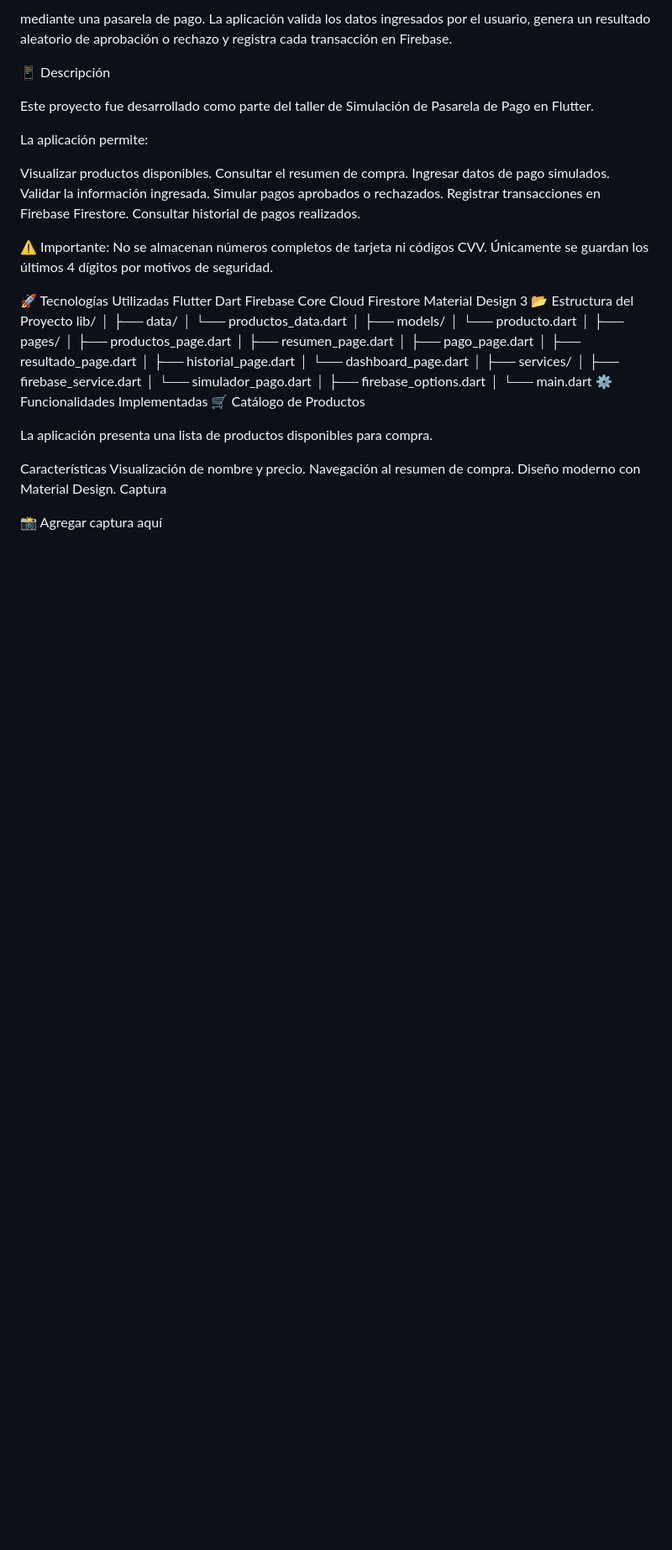
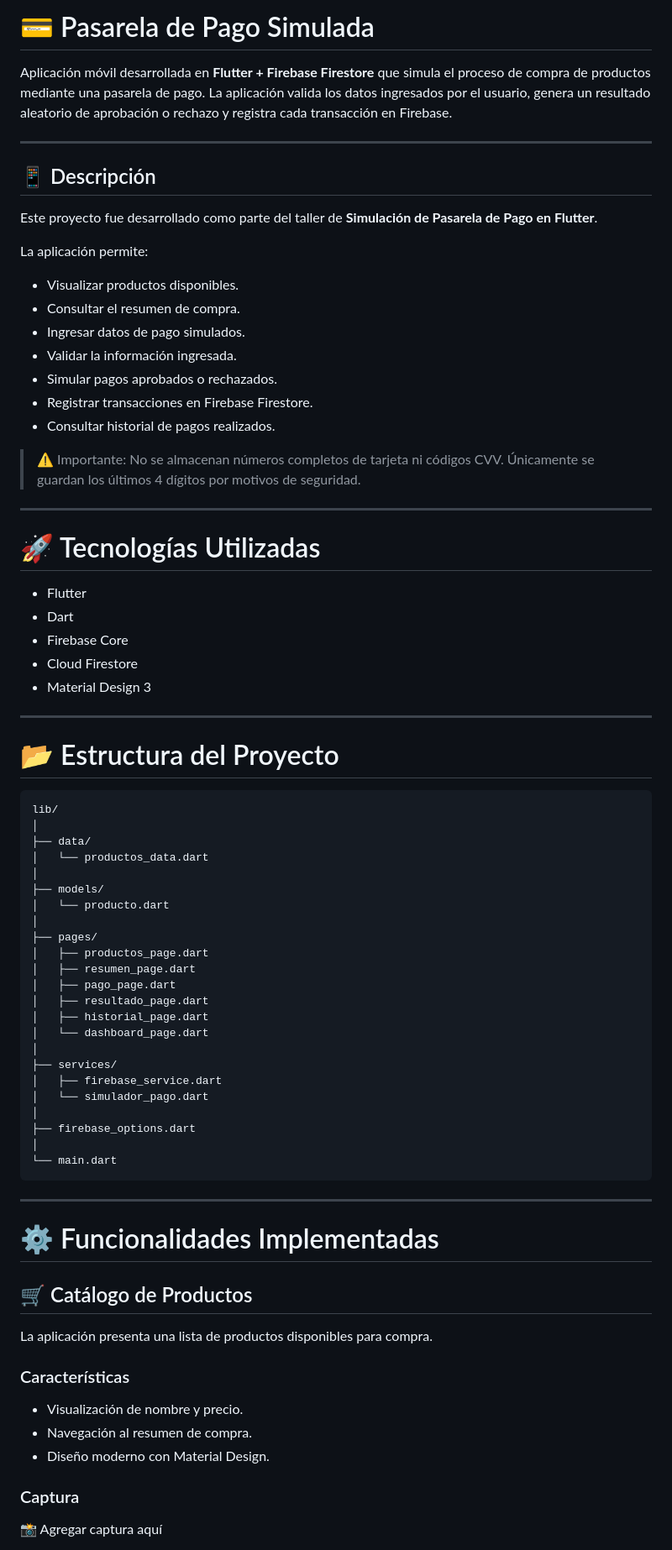
Before and after one commit to Odaliz2105/pasarela_pagos_flutter, a Markdown page: README.md, the part around one of its changes. Shown at 84% size. Rendered like a GitHub page; blank space fills up the shorter version.

Commit message:
Revise README structure and content
Updated README with structured sections and improved descriptions.

````diff
--- a/README.md
+++ b/README.md
@@ -1,28 +1,40 @@
-mediante una pasarela de pago. La aplicación valida los datos ingresados por el usuario, genera un resultado aleatorio de aprobación o rechazo y registra cada transacción en Firebase.
+# 💳 Pasarela de Pago Simulada
 
-📱 Descripción
+Aplicación móvil desarrollada en **Flutter + Firebase Firestore** que simula el proceso de compra de productos mediante una pasarela de pago. La aplicación valida los datos ingresados por el usuario, genera un resultado aleatorio de aprobación o rechazo y registra cada transacción en Firebase.
 
-Este proyecto fue desarrollado como parte del taller de Simulación de Pasarela de Pago en Flutter.
+---
+
+## 📱 Descripción
+
+Este proyecto fue desarrollado como parte del taller de **Simulación de Pasarela de Pago en Flutter**.
 
 La aplicación permite:
 
-Visualizar productos disponibles.
-Consultar el resumen de compra.
-Ingresar datos de pago simulados.
-Validar la información ingresada.
-Simular pagos aprobados o rechazados.
-Registrar transacciones en Firebase Firestore.
-Consultar historial de pagos realizados.
+* Visualizar productos disponibles.
+* Consultar el resumen de compra.
+* Ingresar datos de pago simulados.
+* Validar la información ingresada.
+* Simular pagos aprobados o rechazados.
+* Registrar transacciones en Firebase Firestore.
+* Consultar historial de pagos realizados.
 
-⚠️ Importante: No se almacenan números completos de tarjeta ni códigos CVV. Únicamente se guardan los últimos 4 dígitos por motivos de seguridad.
+> ⚠️ Importante: No se almacenan números completos de tarjeta ni códigos CVV. Únicamente se guardan los últimos 4 dígitos por motivos de seguridad.
 
-🚀 Tecnologías Utilizadas
-Flutter
-Dart
-Firebase Core
-Cloud Firestore
-Material Design 3
-📂 Estructura del Proyecto
+---
+
+# 🚀 Tecnologías Utilizadas
+
+* Flutter
+* Dart
+* Firebase Core
+* Cloud Firestore
+* Material Design 3
+
+---
+
+# 📂 Estructura del Proyecto
+
+```text
 lib/
 │
 ├── data/
@@ -46,17 +58,25 @@ lib/
 ├── firebase_options.dart
 │
 └── main.dart
-⚙️ Funcionalidades Implementadas
-🛒 Catálogo de Productos
+```
+
+---
+
+# ⚙️ Funcionalidades Implementadas
+
+## 🛒 Catálogo de Productos
 
 La aplicación presenta una lista de productos disponibles para compra.
 
-Características
-Visualización de nombre y precio.
-Navegación al resumen de compra.
-Diseño moderno con Material Design.
-Captura
+### Características
+
+* Visualización de nombre y precio.
+* Navegación al resumen de compra.
+* Diseño moderno con Material Design.
+
+### Captura
 
 📸 Agregar captura aquí
 
+```text
 assets/screenshots/productos.png
````
Also changed, not shown: other parts of README.md (+138 -54 lines).
